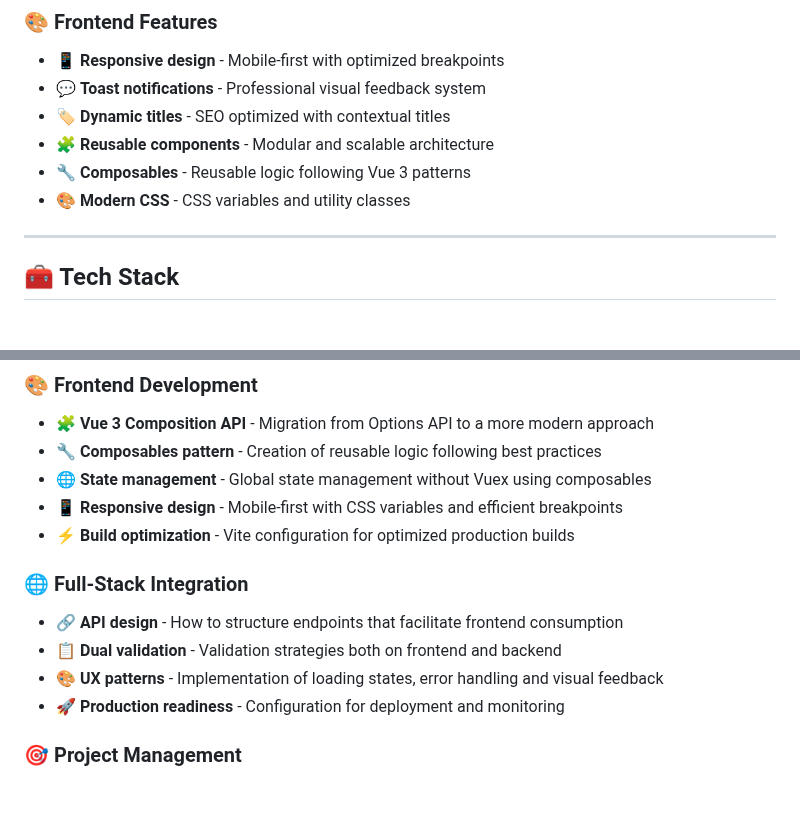
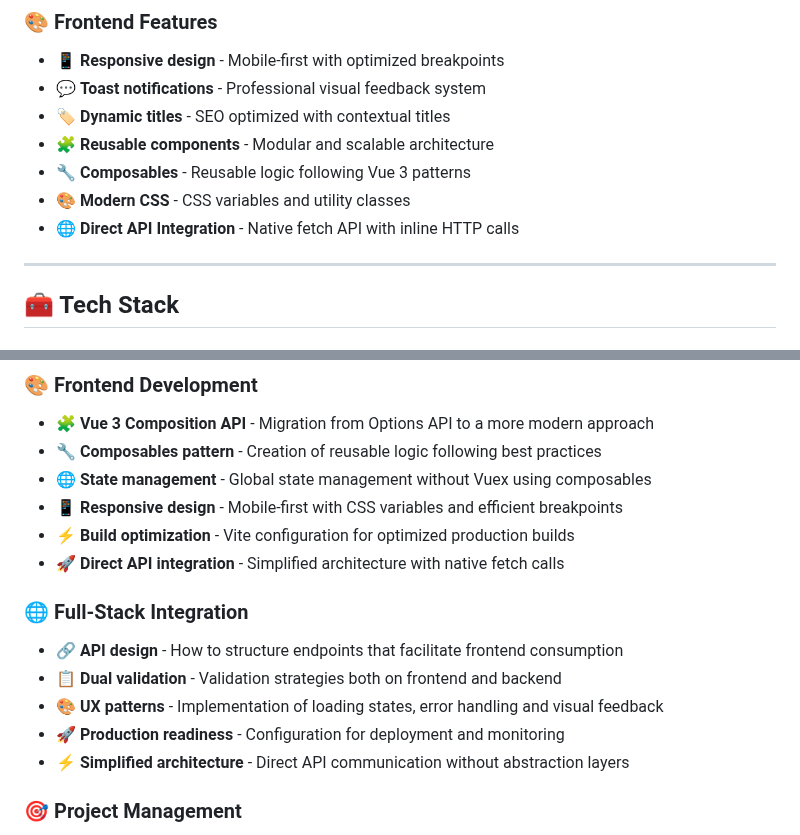
Before and after one commit to Fransuelton/test-sync360, a Markdown page: README.md, 2 parts joined by grey strips. GitHub-like rendering; blank space fills up the shorter version.

```diff
--- a/README.md
+++ b/README.md
@@ -85,6 +85,7 @@ This project was developed as part of a **Technical Challenge for Developer Posi
 - 🧩 **Reusable components** - Modular and scalable architecture
 - 🔧 **Composables** - Reusable logic following Vue 3 patterns
 - 🎨 **Modern CSS** - CSS variables and utility classes
+- 🌐 **Direct API Integration** - Native fetch API with inline HTTP calls
 
 ---
 
@@ -379,12 +380,14 @@ During the development of this project, I deepened essential knowledge for moder
 - 🌐 **State management** - Global state management without Vuex using composables
 - 📱 **Responsive design** - Mobile-first with CSS variables and efficient breakpoints
 - ⚡ **Build optimization** - Vite configuration for optimized production builds
+- 🚀 **Direct API integration** - Simplified architecture with native fetch calls
 
 ### 🌐 Full-Stack Integration
 - 🔗 **API design** - How to structure endpoints that facilitate frontend consumption
 - 📋 **Dual validation** - Validation strategies both on frontend and backend
 - 🎨 **UX patterns** - Implementation of loading states, error handling and visual feedback
 - 🚀 **Production readiness** - Configuration for deployment and monitoring
+- ⚡ **Simplified architecture** - Direct API communication without abstraction layers
 
 ### 🎯 Project Management
 - 📖 **Documentation** - Creation of professional and complete technical documentation
```
Also changed, not shown: other parts of README.md (+8 -8 lines).
